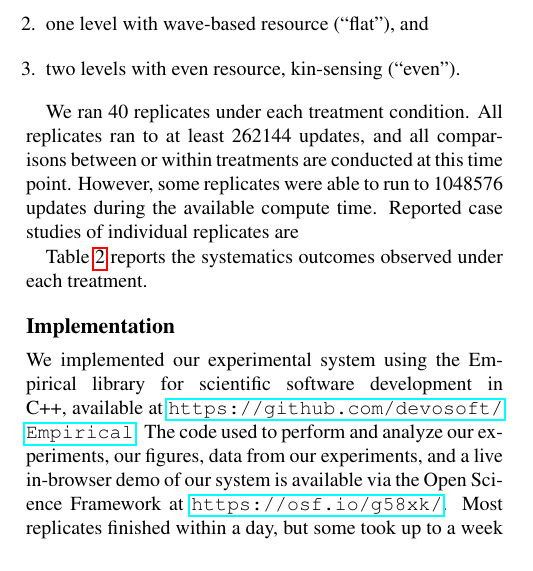
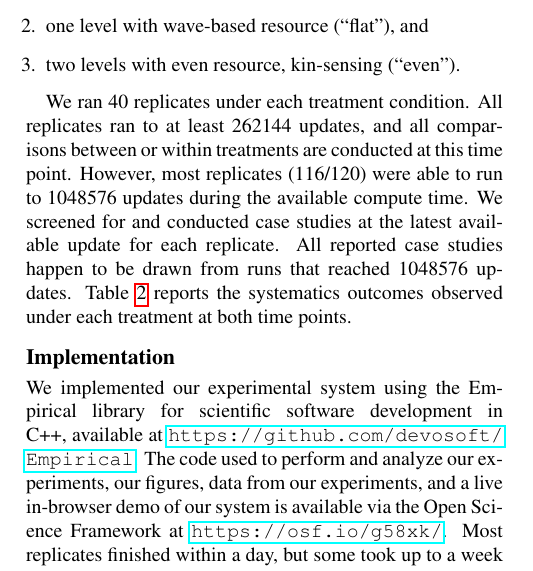
Before and after one commit to mmore500/dishtinygp-writeup, a LaTeX paper (main.tex, which reads tex/methods.tex): part of one column of page 8 of 16, cut so that both start at the same text. Compiled offline with pdfLaTeX.

Commit message:
Write out run lengths

```diff
--- a/tex/methods.tex
+++ b/tex/methods.tex
@@ -281,10 +281,10 @@ We mix and match these experimental manipulations in three treatments:
 
 We ran 40 replicates under each treatment condition.
 All replicates ran to at least 262144 updates, and all comparisons between or within treatments are conducted at this time point.
-However, some replicates were able to run to 1048576 updates during the available compute time.
-Reported case studies of individual replicates are
-
-Table \ref{tab:systematics} reports the systematics outcomes observed under each treatment.
+However, most replicates (116/120) were able to run to 1048576 updates during the available compute time.
+We screened for and conducted case studies at the latest available update for each replicate.
+All reported case studies happen to be drawn from runs that reached 1048576 updates.
+Table \ref{tab:systematics} reports the systematics outcomes observed under each treatment at both time points.
 
 \subsection{Implementation}
 
```
